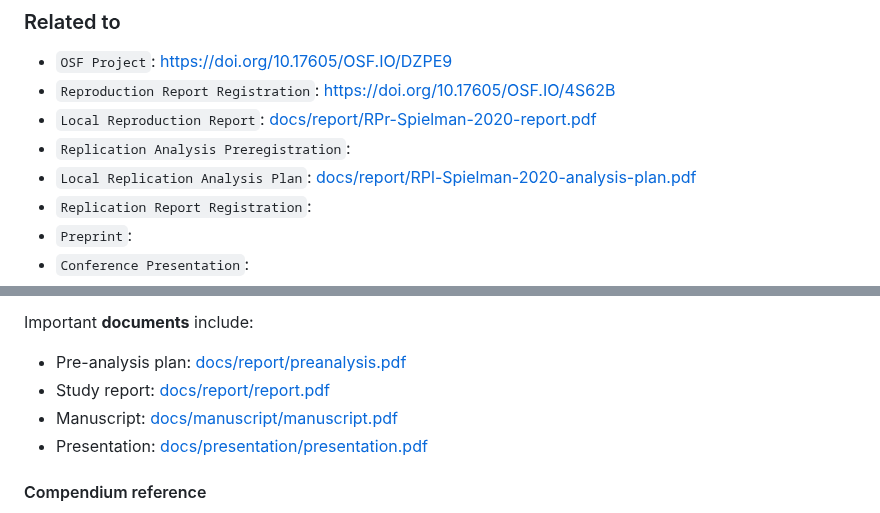
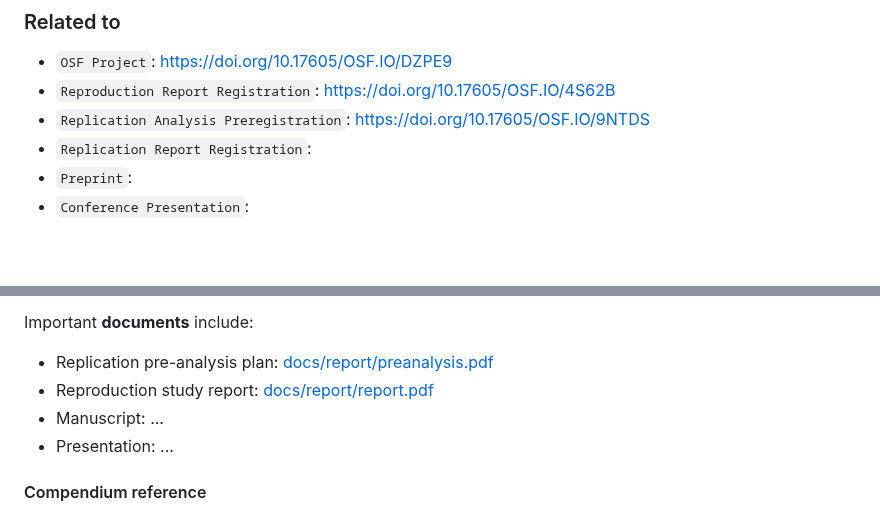
Before and after one commit to HEGSRR/RPl-Spielman-2020, a Markdown page: readme.md, 2 parts joined by grey strips. Drawn GitHub-style; blank space fills up the shorter version.

Commit message:
fix report links

```diff
--- a/readme.md
+++ b/readme.md
@@ -37,9 +37,7 @@ We first reproduce their results and then extend their work with a replication s
 
 - `OSF Project`: https://doi.org/10.17605/OSF.IO/DZPE9
 - `Reproduction Report Registration`: https://doi.org/10.17605/OSF.IO/4S62B
-- `Local Reproduction Report`: [docs/report/RPr-Spielman-2020-report.pdf](docs/report/RPr-Spielman-2020-report.pdf)
-- `Replication Analysis Preregistration`:
-- `Local Replication Analysis Plan`: [docs/report/RPl-Spielman-2020-analysis-plan.pdf](docs/report/RPl-Spielman-2020-analysis-plan.pdf)
+- `Replication Analysis Preregistration`: https://doi.org/10.17605/OSF.IO/9NTDS
 - `Replication Report Registration`:
 - `Preprint`:
 - `Conference Presentation`:
@@ -70,10 +68,10 @@ The data, procedures, and results of this repository are outlined in three table
 - Results: [results/results_index.csv](results/results_index.csv)
 
 Important **documents** include:
-- Pre-analysis plan: [docs/report/preanalysis.pdf](docs/report/preanalysis.pdf)
-- Study report: [docs/report/report.pdf](docs/report/report.pdf)
-- Manuscript: [docs/manuscript/manuscript.pdf](docs/manuscript/manuscript.pdf)
-- Presentation: [docs/presentation/presentation.pdf](docs/presentation/presentation.pdf)
+- Replication pre-analysis plan: [docs/report/preanalysis.pdf](docs/report/RPl-Spielman-2020-analysis-plan.pdf)
+- Reproduction study report: [docs/report/report.pdf](docs/report/RPr-Spielman-2020-report.pdf)
+- Manuscript: ...
+- Presentation: ...
 
 #### Compendium reference
 
```
